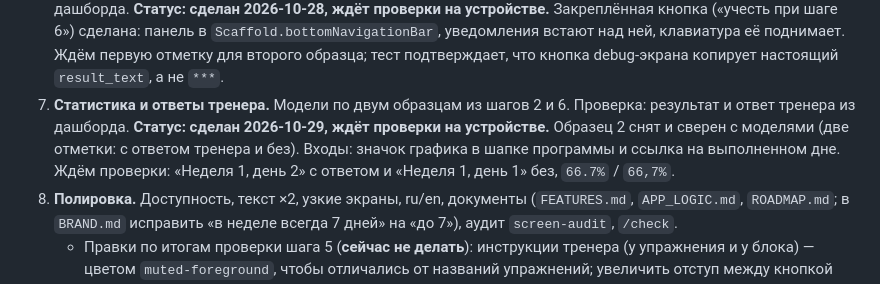
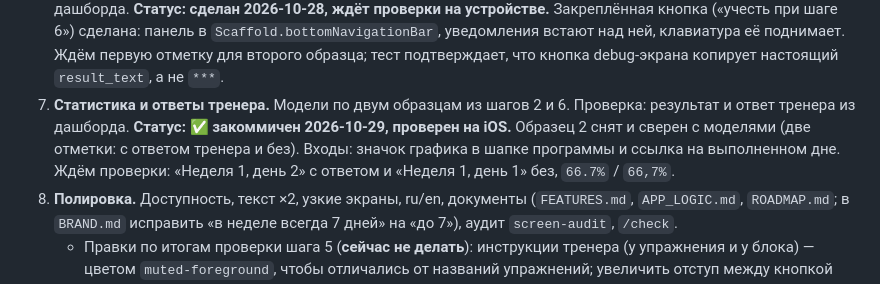
Before and after one commit to mentorix-app/mobile, a Markdown page: docs/plans/workouts_plan.md, the part around the change. GitHub-like rendering.

```diff
--- a/docs/plans/workouts_plan.md
+++ b/docs/plans/workouts_plan.md
@@ -348,7 +348,7 @@ DI: репозитории `registerLazySingleton`, кубиты `registerFactor
    - **Отвязку не делаем.** Проверка 2026-10-23: в `docs/api/openapi.yaml` единственный путь Telegram — `POST /auth/telegram/link`, эндпоинта отвязки нет; `docs/auth_api.md` и FEATURES это подтверждают.
    - Тесты: строка в двух состояниях, переход на ввод кода, успех возвращает в профиль и обновляет строку, ошибки (код потрачен и т. д.) остаются как в онбординге, доступ по режимам, обновление списка тренеров на главном экране после смены аккаунта.
 6. **Отметка.** Use case, `CompletionCubit` со слепком, экран, диалог подтверждения, ветки `program_changed` / `workout_already_completed` / `day_not_found`. Проверка: день 1 → «Выполнено» по ответу сервера, 409 со второго устройства или из бота, `program_changed` при переназначении тренером, обрыв сети. Ответ `POST` берём из лога как образец. **Образец 2 (после первой отметки, до шага 7):** снимаем `docs/samples/client_analytics.json` с записью; ответ тренера в нём появится, если тренер успел ответить из дашборда. **Статус: сделан 2026-10-28, ждёт проверки на устройстве.** Закреплённая кнопка («учесть при шаге 6») сделана: панель в `Scaffold.bottomNavigationBar`, уведомления встают над ней, клавиатура её поднимает. Ждём первую отметку для второго образца; тест подтверждает, что кнопка debug-экрана копирует настоящий `result_text`, а не `***`.
-7. **Статистика и ответы тренера.** Модели по двум образцам из шагов 2 и 6. Проверка: результат и ответ тренера из дашборда. **Статус: сделан 2026-10-29, ждёт проверки на устройстве.** Образец 2 снят и сверен с моделями (две отметки: с ответом тренера и без). Входы: значок графика в шапке программы и ссылка на выполненном дне. Ждём проверки: «Неделя 1, день 2» с ответом и «Неделя 1, день 1» без, `66.7%` / `66,7%`.
+7. **Статистика и ответы тренера.** Модели по двум образцам из шагов 2 и 6. Проверка: результат и ответ тренера из дашборда. **Статус: ✅ закоммичен 2026-10-29, проверен на iOS.** Образец 2 снят и сверен с моделями (две отметки: с ответом тренера и без). Входы: значок графика в шапке программы и ссылка на выполненном дне. Ждём проверки: «Неделя 1, день 2» с ответом и «Неделя 1, день 1» без, `66.7%` / `66,7%`.
 8. **Полировка.** Доступность, текст ×2, узкие экраны, ru/en, документы (`FEATURES.md`, `APP_LOGIC.md`, `ROADMAP.md`; в `BRAND.md` исправить «в неделе всегда 7 дней» на «до 7»), аудит `screen-audit`, `/check`.
    - Правки по итогам проверки шага 5 (**сейчас не делать**): инструкции тренера (у упражнения и у блока) — цветом `muted-foreground`, чтобы отличались от названий упражнений; увеличить отступ между кнопкой «Продолжить» и заголовком недели на экране программы; кнопка «Отметить выполненной» на экране дня закреплена внизу экрана — **сделано в шаге 6**.
    - **Переключатель языка в профиле** (решение 2026-10-22): «Системный / Русский / English». Выбор хранится локально в `shared_preferences` (ключ — в `StorageKeys`), по умолчанию «Системный» (нет сохранённого значения — язык берётся с телефона, а для неподдерживаемого — английский, как сейчас). Реализация по образцу темы: `LocaleCubit` (читает сохранённое синхронно, чтобы первый кадр сразу был на нужном языке), `MultiBlocProvider` в `main.dart`, при «Системный» в `MaterialApp.locale` — `null`. Названия вариантов: «Русский» и «English» пишутся на своих языках всегда, «Системный» / «System» локализуется. Строки сразу в оба ARB, тесты кубита (чтение, сохранение, неизвестное значение → системный), виджета профиля (три варианта, смена языка перерисовывает экран без перезапуска) и паритет ARB. Это закрывает пункт «Язык» этапа 2 из `ROADMAP.md` (`LocaleCubit`, `shared_preferences`); отдельный экран настроек остаётся за ним.
```
Also changed, not shown: docs/FEATURES.md (+1 -1 lines), docs/ROADMAP.md (+3 -3 lines).
